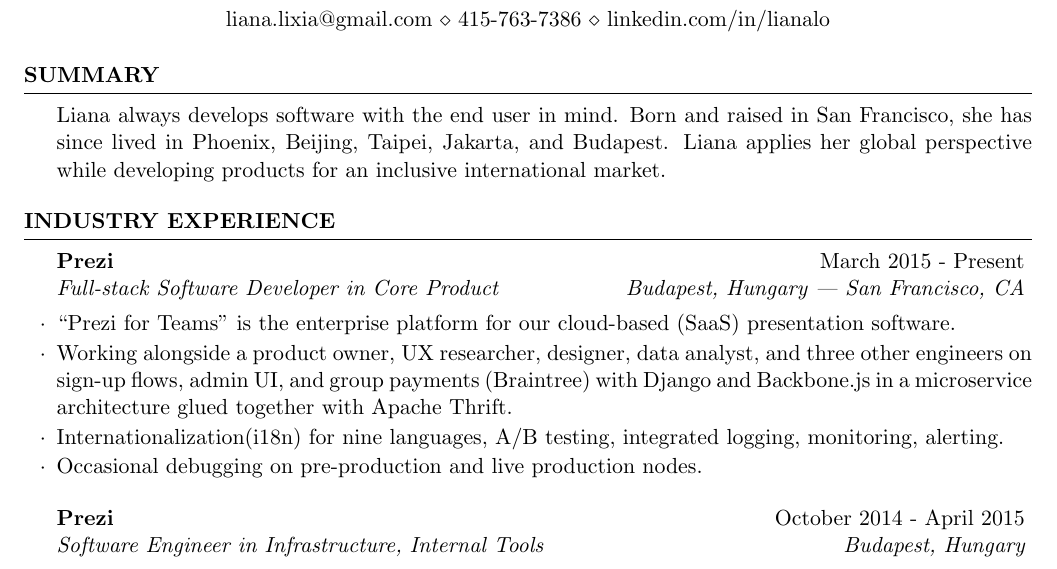
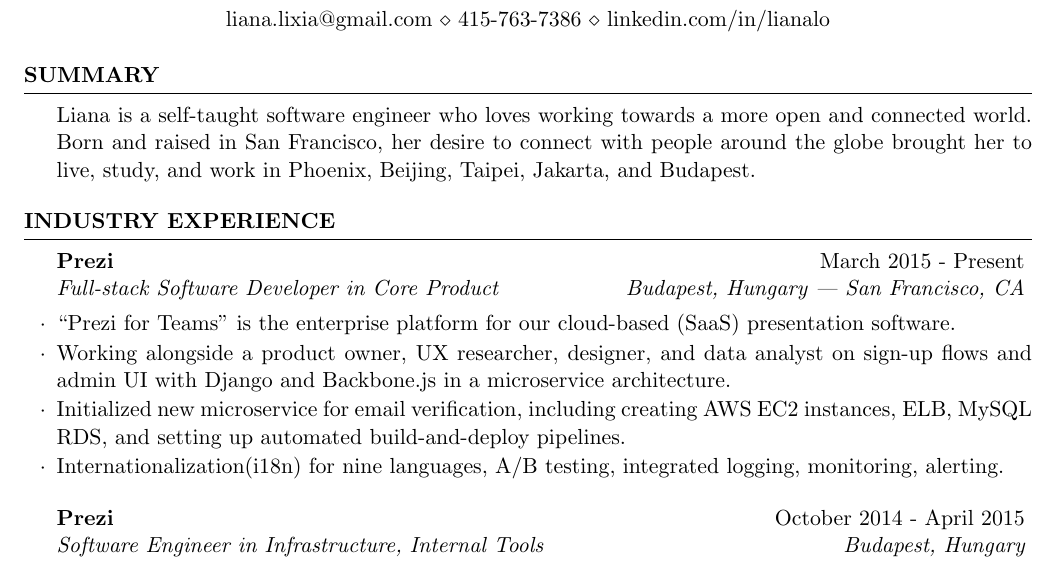
Before and after one commit to lolilo/resume, a LaTeX CV (liana_lo_resume_June_2015.tex): part of page 1 of 2, cut so that both start at the same text. Compiled offline with pdfLaTeX.

Commit message:
new items

```diff
--- a/liana_lo_resume_June_2015.tex
+++ b/liana_lo_resume_June_2015.tex
@@ -38,9 +38,9 @@
 % % Liana is a full-stack software engineer who loves solving the puzzles that come with her daily work.
 % % Liana is a full-stack software engineer who loves working towards a more open and connected world.
 
-% Liana is a self-taught software engineer who loves working towards a more open and connected world. Born and raised in San Francisco, her desire to connect with people around the globe brought her to live, study, and work in Phoenix, Beijing, Taipei, Jakarta, and Budapest.
+Liana is a self-taught software engineer who loves working towards a more open and connected world. Born and raised in San Francisco, her desire to connect with people around the globe brought her to live, study, and work in Phoenix, Beijing, Taipei, Jakarta, and Budapest.
 
-Liana always develops software with the end user in mind. Born and raised in San Francisco, she has since lived in Phoenix, Beijing, Taipei, Jakarta, and Budapest. Liana applies her global perspective while developing products for an inclusive international market.
+% Liana always develops software with the end user in mind. Born and raised in San Francisco, she has since lived in Phoenix, Beijing, Taipei, Jakarta, and Budapest. Liana applies her global perspective while creating products for an inclusive, international market.
 
 \end{rSection}
 
@@ -52,9 +52,12 @@
 
 \begin{rSubsection}{Prezi}{March 2015 - Present}{Full-stack Software Developer in Core Product}{Budapest, Hungary | San Francisco, CA}
 \item ``Prezi for Teams'' is the enterprise platform for our cloud-based (SaaS) presentation software.
-\item Working alongside a product owner, UX researcher, designer, data analyst, and three other engineers on sign-up flows, admin UI, and group payments (Braintree) with Django and Backbone.js in a microservice architecture glued together with Apache Thrift.
+% \item Working alongside a product owner, UX researcher, designer, data analyst, and three other engineers on sign-up flows, admin UI, and group payments (Braintree) with Django and Backbone.js in a microservice architecture glued together with Apache Thrift.
+\item Working alongside a product owner, UX researcher, designer, and data analyst on sign-up flows and admin UI with Django and Backbone.js in a microservice architecture.
+\item Initialized new microservice for email verification, including creating AWS EC2 instances, ELB, MySQL RDS, and setting up automated build-and-deploy pipelines.
 \item Internationalization(i18n) for nine languages, A/B testing, integrated logging, monitoring, alerting.
-\item Occasional debugging on pre-production and live production nodes.
+% \item Occasional debugging on pre-production and live production nodes.
+% \item Voluntarily participate in user interviews with our UX researcher to provide technical insight of product behavior.
 \end{rSubsection}
 
 %------------------------------------------------
```
